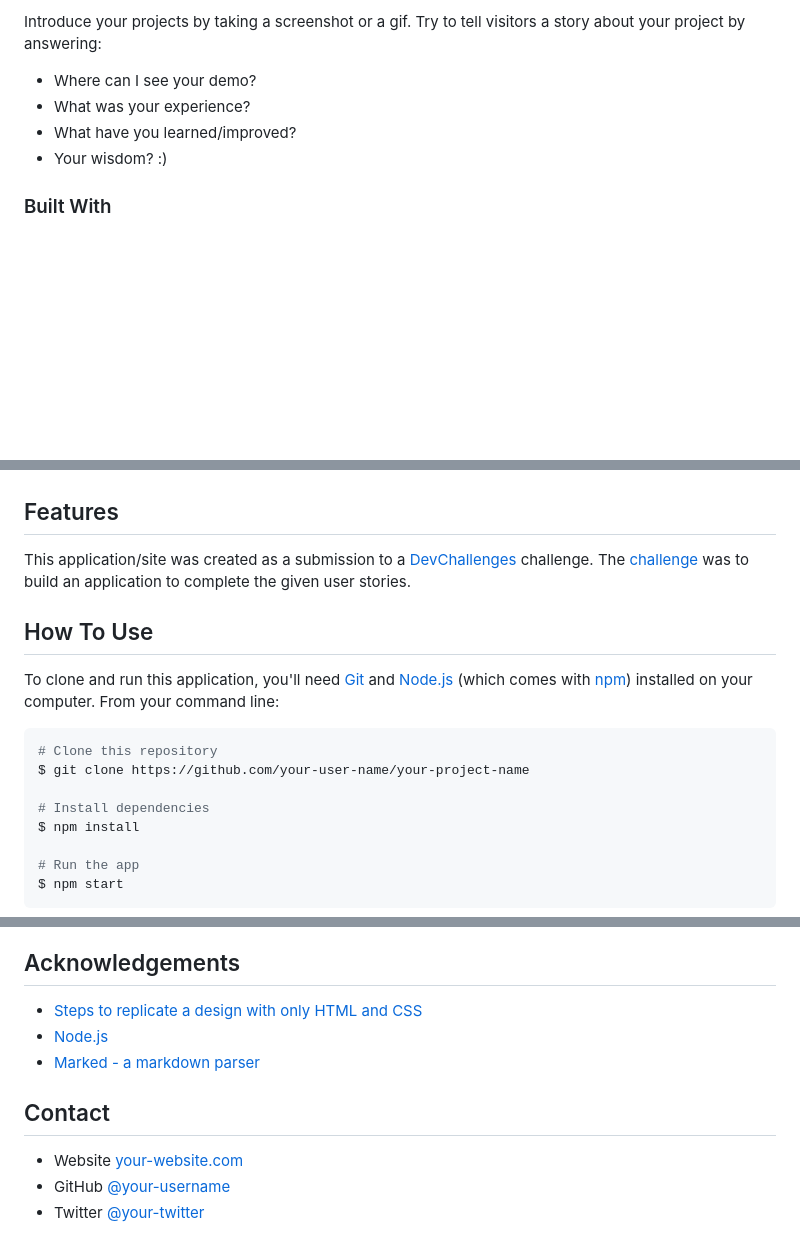
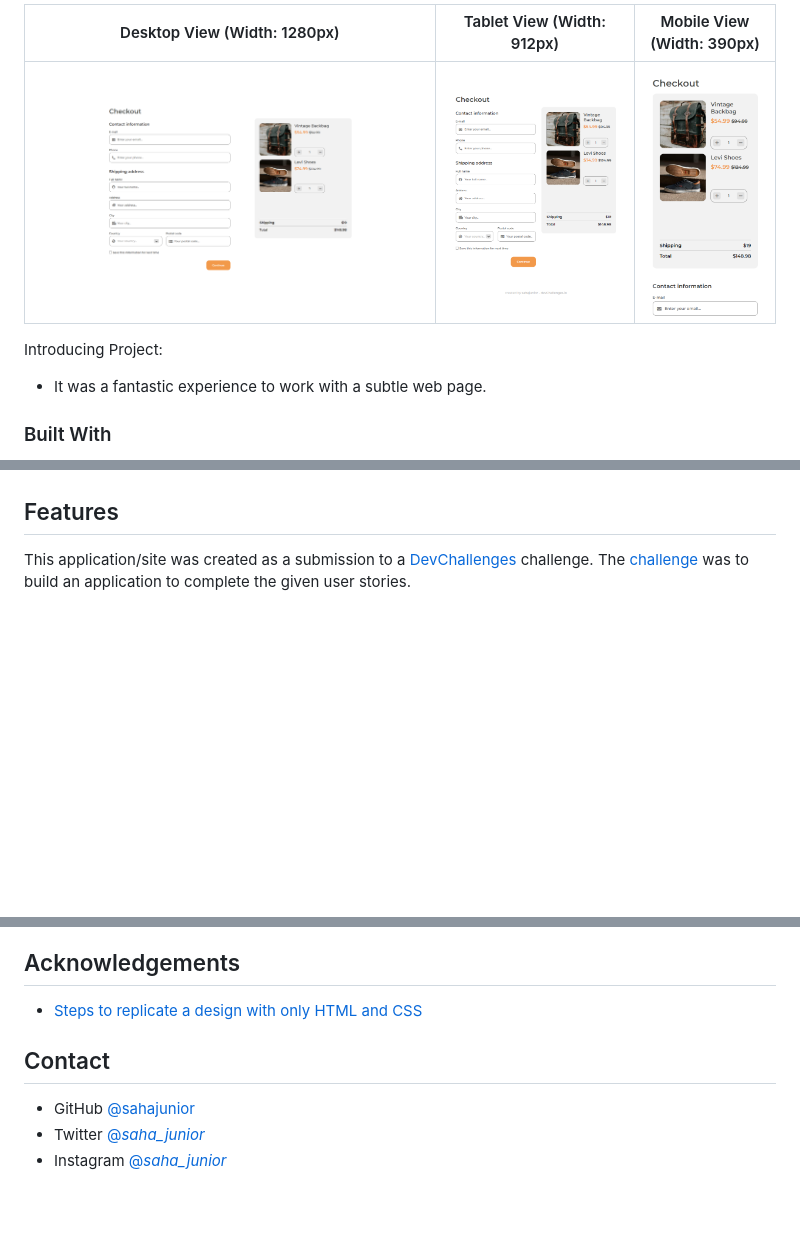
Before and after one commit to sahajunior/Checkout-Page, a Markdown page: README.md, 3 parts joined by grey strips. Rendered like a GitHub page; pictures changed too: Attachments/Desktop.PNG (added), Attachments/Tablet.PNG (added), Attachments/iPhone.PNG (added); blank space fills up the shorter version.

````diff
--- a/README.md
+++ b/README.md
@@ -40,10 +37,11 @@
 
-Introduce your projects by taking a screenshot or a gif. Try to tell visitors a story about your project by answering:
+| Desktop View (Width: 1280px)                        | Tablet View (Width: 912px)                       | Mobile View (Width: 390px)                              |
+| --------------------------------------------------- | ------------------------------------------------ | ------------------------------------------------------- |
+| ![Desktop View (1280px)](./Attachments/Desktop.PNG) | ![Tablet View (912px)](./Attachments/Tablet.PNG) | ![iPhone 12 Pro View (390px)](./Attachments/iPhone.PNG) |
 
-- Where can I see your demo?
-- What was your experience?
-- What have you learned/improved?
-- Your wisdom? :)
+Introducing Project:
+
+- It was a fantastic experience to work with a subtle web page.
 
 ### Built With
 
@@ -55,25 +50,7 @@ Introduce your projects by taking a screenshot or a gif. Try to tell visitors a
 
 ## Features
 
-<!-- List the features of your application or follow the template. Don't share the figma file here :) -->
-
-This application/site was created as a submission to a [DevChallenges](https://devchallenges.io/challenges) challenge. The [challenge](https://devchallenges.io/challenges/0J1NxxGhOUYVqihwegfO) was to build an application to complete the given user stories.
-
-
-## How To Use
-
-To clone and run this application, you'll need [Git](https://git-scm.com) and [Node.js](https://nodejs.org/en/download/) (which comes with [npm](http://npmjs.com)) installed on your computer. From your command line:
-
-```bash
-# Clone this repository
-$ git clone https://github.com/your-user-name/your-project-name
-
-# Install dependencies
-$ npm install
-
-# Run the app
-$ npm start
-```
+This application/site was created as a submission to a [DevChallenges](https://devchallenges.io/challenges) challenge. The [challenge](https://devchallenges.io/challenges/Jymh2b2FyebRTUljkNcb) was to build an application to complete the given user stories.
 
 ## Acknowledgements
 
@@ -82,9 +57,7 @@ $ npm start
 - [Steps to replicate a design with only HTML and CSS](https://devchallenges-blogs.web.app/how-to-replicate-design/)
-- [Node.js](https://nodejs.org/)
-- [Marked - a markdown parser](https://github.com/chjj/marked)
 
 ## Contact
 
-- Website [your-website.com](https://{your-web-site-link})
-- GitHub [@your-username](https://{github.com/your-usermame})
-- Twitter [@your-twitter](https://{twitter.com/your-username})
+- GitHub [@sahajunior](https://github.com/sahajunior)
+- Twitter [@_saha_junior_](https://twitter.com/_saha_junior_)
+- Instagram [@_saha_junior_](https://instagram.com/_saha_junior_/)
````
Also changed, not shown: other parts of README.md (+7 -15 lines).
